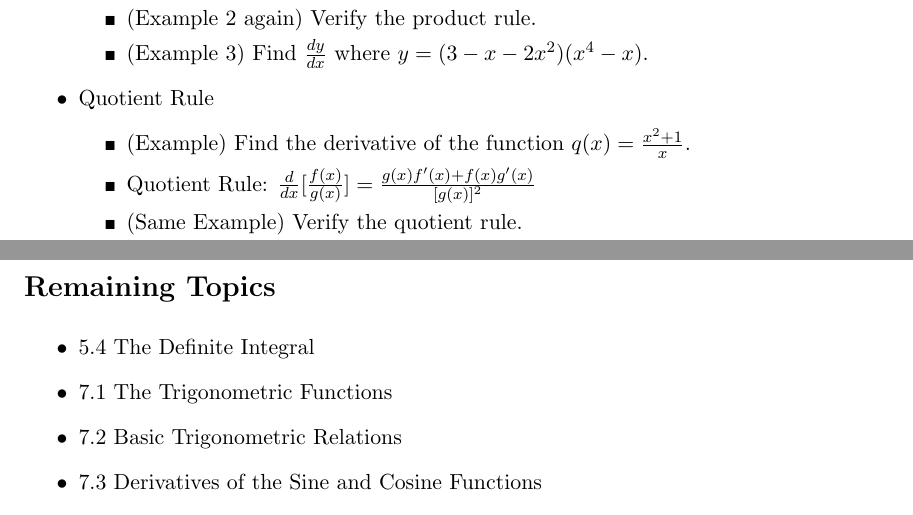
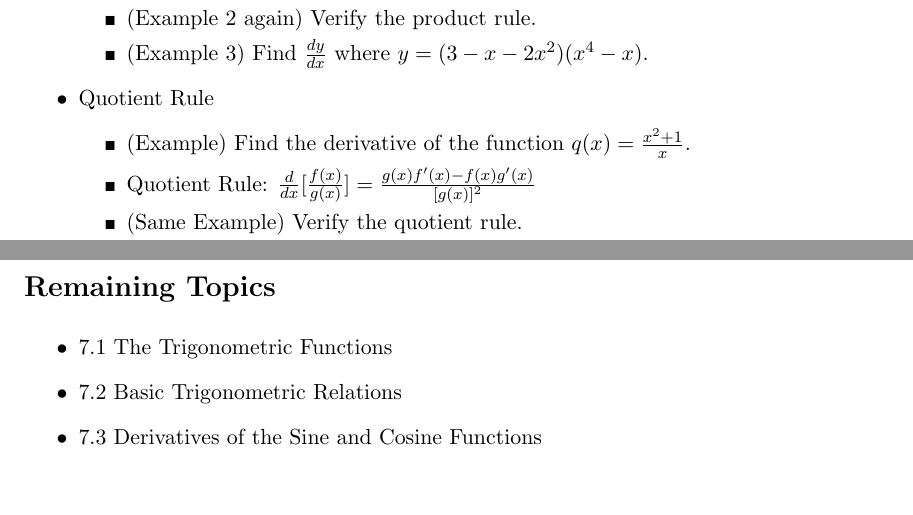
Before and after one commit to StevenClontz/teaching-2016-spring-math-2242, a LaTeX document (course-outline-1121.tex): two parts of pages 10 and 16 of 16, joined at a grey line, cut so that both start at the same text, the shorter picture padded with empty space. The pictures show the PDF file course-outline-1121.pdf that the author committed with the source.

Commit message:
fix typo

```diff
--- a/course-outline-1121.tex
+++ b/course-outline-1121.tex
@@ -558,7 +558,7 @@
     \item (Example) Find the derivative of the function
           \(q(x)=\frac{x^2+1}{x}\).
     \item Quotient Rule:
-          \(\frac{d}{dx}[\frac{f(x)}{g(x)}]=\frac{g(x)f'(x)+f(x)g'(x)}{[g(x)]^2}\)
+          \(\frac{d}{dx}[\frac{f(x)}{g(x)}]=\frac{g(x)f'(x)-f(x)g'(x)}{[g(x)]^2}\)
     \item (Same Example) Verify the quotient rule.
     \item (Example 4) Find the derivative of \(h(x)=\frac{3-2x}{x^2+2}\).
     \item (Example 5) The stress \(S\) on a hollow tube with tension \(T\),
```
Also changed, not shown: course-outline-1121.pdf.
